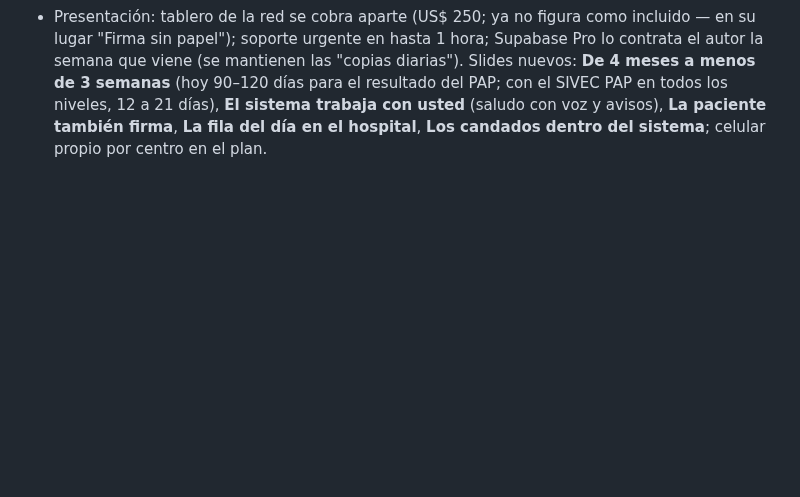
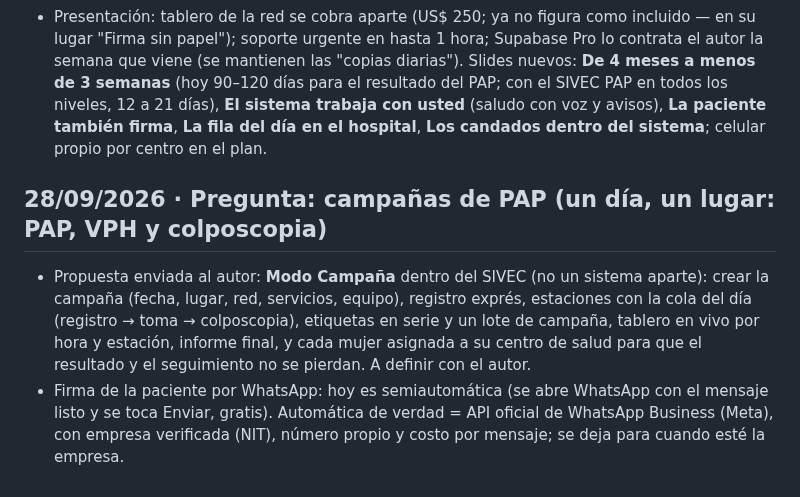
Before and after one commit to papsanluisscz-cell/sivec-pap-mapa, a Markdown page: docs/SIVEC-ideias-proposta.md, the part around the change. GitHub-like rendering; blank space fills up the shorter version.

Commit message:
Anota la propuesta de modo campaña y cómo llega el código por WhatsApp
Co-Authored-By: Claude Opus 5.5 <noreply@anthropic.com>
Claude-Session: https://claude.ai/code/session_015MG6VeavRZnDbjYZyzDjvL

```diff
--- a/docs/SIVEC-ideias-proposta.md
+++ b/docs/SIVEC-ideias-proposta.md
@@ -1000,3 +1000,7 @@ Baseado na história clínica perinatal (CLAP/OPS) e na carteirinha perinatal, e
 - WhatsApp de soporte FICTICIO en web/config.js (59170000000) hasta que el autor compre el celular de soporte.
 - Idea del autor: **cada establecimiento con su propio celular** para el WhatsApp de las pacientes y, después, la app **SIVEC Mi Salud**.
 - Presentación: tablero de la red se cobra aparte (US$ 250; ya no figura como incluido — en su lugar "Firma sin papel"); soporte urgente en hasta 1 hora; Supabase Pro lo contrata el autor la semana que viene (se mantienen las "copias diarias"). Slides nuevos: **De 4 meses a menos de 3 semanas** (hoy 90–120 días para el resultado del PAP; con el SIVEC PAP en todos los niveles, 12 a 21 días), **El sistema trabaja con usted** (saludo con voz y avisos), **La paciente también firma**, **La fila del día en el hospital**, **Los candados dentro del sistema**; celular propio por centro en el plan.
+
+## 28/09/2026 · Pregunta: campañas de PAP (un día, un lugar: PAP, VPH y colposcopia)
+- Propuesta enviada al autor: **Modo Campaña** dentro del SIVEC (no un sistema aparte): crear la campaña (fecha, lugar, red, servicios, equipo), registro exprés, estaciones con la cola del día (registro → toma → colposcopia), etiquetas en serie y un lote de campaña, tablero en vivo por hora y estación, informe final, y cada mujer asignada a su centro de salud para que el resultado y el seguimiento no se pierdan. A definir con el autor.
+- Firma de la paciente por WhatsApp: hoy es semiautomática (se abre WhatsApp con el mensaje listo y se toca Enviar, gratis). Automática de verdad = API oficial de WhatsApp Business (Meta), con empresa verificada (NIT), número propio y costo por mensaje; se deja para cuando esté la empresa.
```
